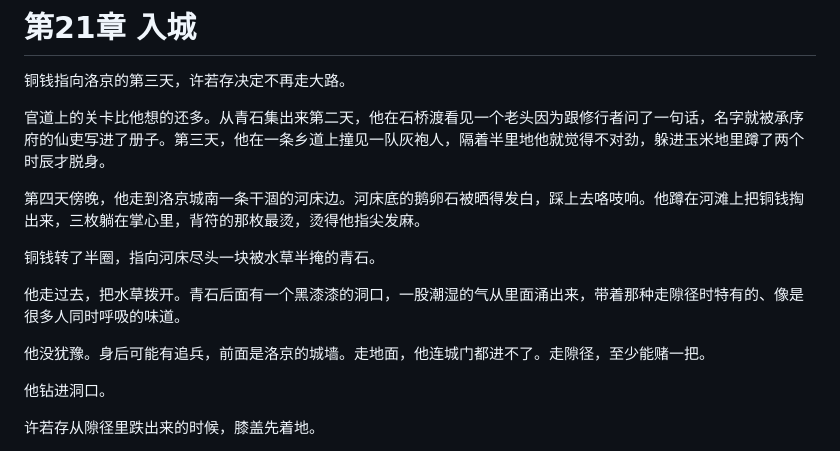
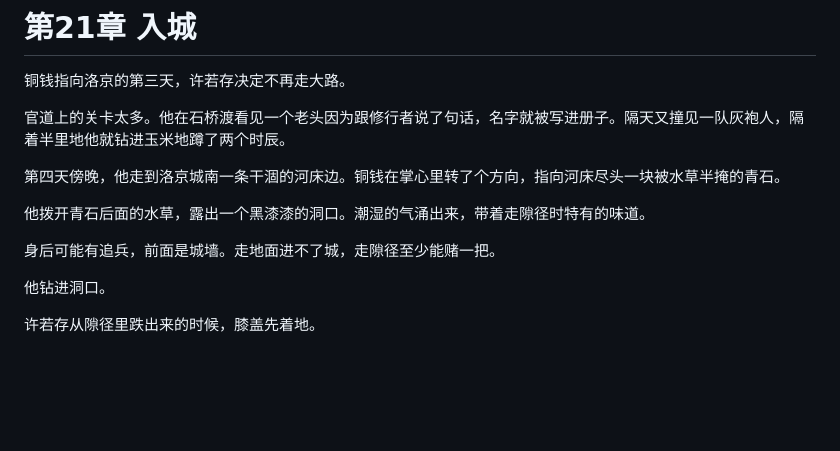
Before and after one commit to LumberWG/dao-nove, a Markdown page: chapters/新_第21章_入城.md, the part around the change. Drawn GitHub-style; blank space fills up the shorter version.

Commit message:
refactor(ch21): 精简入城过渡段落

```diff
--- a/chapters/新_第21章_入城.md
+++ b/chapters/新_第21章_入城.md
@@ -2,15 +2,13 @@
 
 铜钱指向洛京的第三天，许若存决定不再走大路。
 
-官道上的关卡比他想的还多。从青石集出来第二天，他在石桥渡看见一个老头因为跟修行者问了一句话，名字就被承序府的仙吏写进了册子。第三天，他在一条乡道上撞见一队灰袍人，隔着半里地他就觉得不对劲，躲进玉米地里蹲了两个时辰才脱身。
+官道上的关卡太多。他在石桥渡看见一个老头因为跟修行者说了句话，名字就被写进册子。隔天又撞见一队灰袍人，隔着半里地他就钻进玉米地蹲了两个时辰。
 
-第四天傍晚，他走到洛京城南一条干涸的河床边。河床底的鹅卵石被晒得发白，踩上去咯吱响。他蹲在河滩上把铜钱掏出来，三枚躺在掌心里，背符的那枚最烫，烫得他指尖发麻。
+第四天傍晚，他走到洛京城南一条干涸的河床边。铜钱在掌心里转了个方向，指向河床尽头一块被水草半掩的青石。
 
-铜钱转了半圈，指向河床尽头一块被水草半掩的青石。
+他拨开青石后面的水草，露出一个黑漆漆的洞口。潮湿的气涌出来，带着走隙径时特有的味道。
 
-他走过去，把水草拨开。青石后面有一个黑漆漆的洞口，一股潮湿的气从里面涌出来，带着那种走隙径时特有的、像是很多人同时呼吸的味道。
-
-他没犹豫。身后可能有追兵，前面是洛京的城墙。走地面，他连城门都进不了。走隙径，至少能赌一把。
+身后可能有追兵，前面是城墙。走地面进不了城，走隙径至少能赌一把。
 
 他钻进洞口。
 
```
